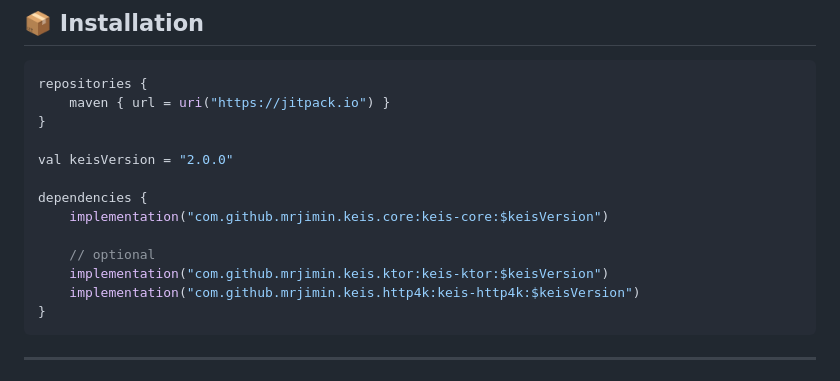
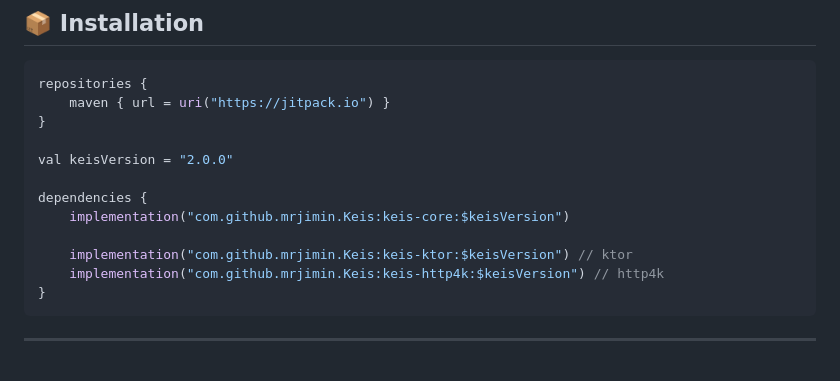
Before and after one commit to mrjimin/Keis, a Markdown page: README.md, the part around the change. GitHub-like rendering.

Commit message:
feat: 2.0.0 :)

````diff
--- a/README.md
+++ b/README.md
@@ -30,11 +30,10 @@ repositories {
 val keisVersion = "2.0.0"
 
 dependencies {
-    implementation("com.github.mrjimin.keis.core:keis-core:$keisVersion")
+    implementation("com.github.mrjimin.Keis:keis-core:$keisVersion")
 
-    // optional
-    implementation("com.github.mrjimin.keis.ktor:keis-ktor:$keisVersion")
-    implementation("com.github.mrjimin.keis.http4k:keis-http4k:$keisVersion")
+    implementation("com.github.mrjimin.Keis:keis-ktor:$keisVersion") // ktor
+    implementation("com.github.mrjimin.Keis:keis-http4k:$keisVersion") // http4k
 }
 ```
 
````
